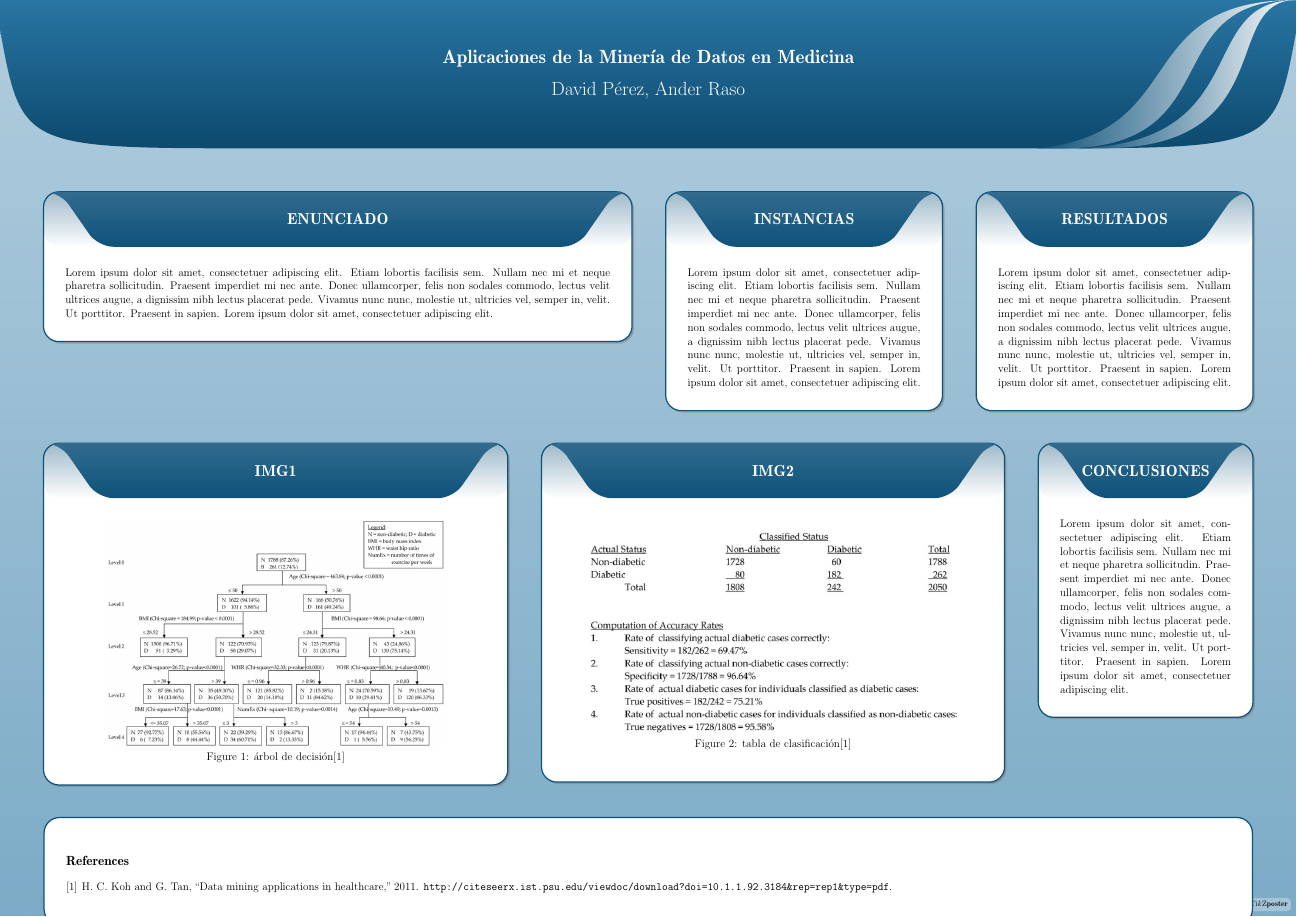
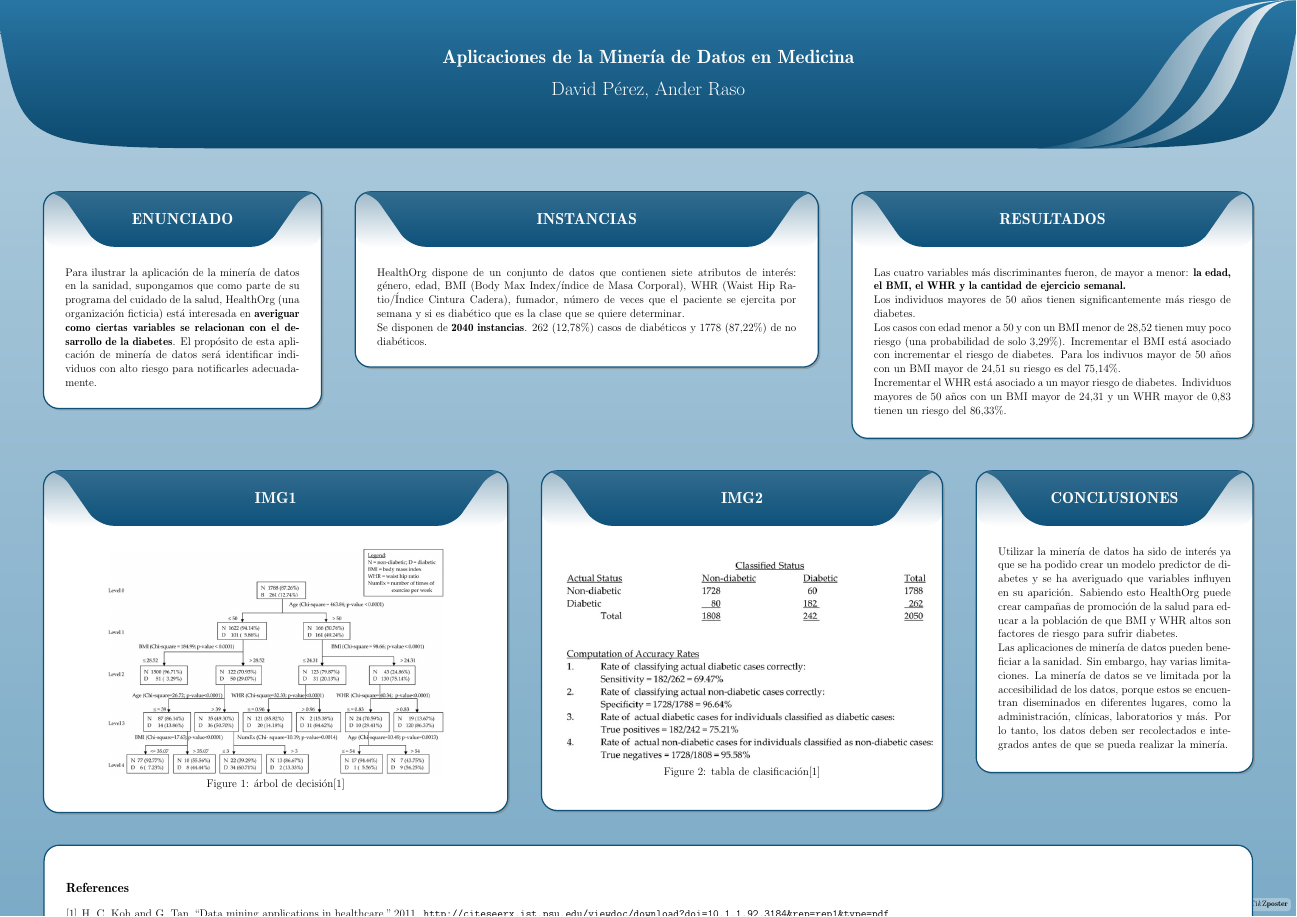
Before and after one commit to DavidPerezGomez/MD-Poster, a LaTeX poster (Poster.tex): the whole page. Compiled offline with pdfLaTeX.

Commit message:
rellenadas las secciones

```diff
--- a/Poster.tex
+++ b/Poster.tex
@@ -23,36 +23,37 @@
 
 \begin{columns}
 
-\column{0.5}
+\column{0.25}
 \block{ENUNCIADO}{
 %Introducción
 %Enunciado del problema a resolver
-Lorem ipsum dolor sit amet, consectetuer adipiscing elit. Etiam lobortis facilisis sem. Nullam nec mi et neque pharetra
-sollicitudin. Praesent imperdiet mi nec ante. Donec ullamcorper, felis non sodales commodo, lectus velit ultrices augue,
-a dignissim nibh lectus placerat pede. Vivamus nunc nunc, molestie ut, ultricies vel, semper in, velit. Ut porttitor.
-Praesent in sapien. Lorem ipsum dolor sit amet, consectetuer adipiscing elit.
+Para ilustrar la aplicación de la minería de datos en la sanidad, supongamos que como parte de su programa del cuidado de la salud, HealthOrg (una organización ficticia) está interesada en \textbf{averiguar como ciertas variables se relacionan con el desarrollo de la diabetes}. El propósito de esta aplicación de minería de datos será identificar individuos con alto riesgo para notificarles adecuadamente.
 }
 
-\column{0.25}
+\column{0.4}
 \block{INSTANCIAS}{
 %Origen de los datos
 %¿Cómo vienen caracterizadas las instancias? ¿A través de cuántas características o atributos se describen las instancias?
 %¿Cuál es la variable "clase" que se quiere determinar?
-Lorem ipsum dolor sit amet, consectetuer adipiscing elit. Etiam lobortis facilisis sem. Nullam nec mi et neque pharetra
-sollicitudin. Praesent imperdiet mi nec ante. Donec ullamcorper, felis non sodales commodo, lectus velit ultrices augue,
-a dignissim nibh lectus placerat pede. Vivamus nunc nunc, molestie ut, ultricies vel, semper in, velit. Ut porttitor.
-Praesent in sapien. Lorem ipsum dolor sit amet, consectetuer adipiscing elit.
+HealthOrg dispone de un conjunto de datos que contienen siete atributos de interés: género, edad, BMI (Body Max Index/índice de Masa Corporal), WHR (Waist Hip Ratio/Índice Cintura Cadera), fumador, número de veces que el paciente se ejercita por semana y si {es diabético} que es la clase que se quiere determinar.
+
+Se disponen de \textbf{2040 instancias}. 262 (12,78\%) casos de diabéticos y 1778 (87,22\%) de no diabéticos.
 }
 
-\column{0.25}
+\column{0.35}
 \block{RESULTADOS}{
 %Resultados del experimento
 %Observaciones
 %Variables predictoras
-Lorem ipsum dolor sit amet, consectetuer adipiscing elit. Etiam lobortis facilisis sem. Nullam nec mi et neque pharetra
-sollicitudin. Praesent imperdiet mi nec ante. Donec ullamcorper, felis non sodales commodo, lectus velit ultrices augue,
-a dignissim nibh lectus placerat pede. Vivamus nunc nunc, molestie ut, ultricies vel, semper in, velit. Ut porttitor.
-Praesent in sapien. Lorem ipsum dolor sit amet, consectetuer adipiscing elit.
+
+
+Las cuatro variables más discriminantes fueron, de mayor a menor: \textbf{la edad, el BMI, el WHR y la cantidad de ejercicio semanal.}
+
+Los individuos mayores de 50 años tienen significantemente más riesgo de diabetes.
+
+Los casos con edad menor a 50 y con un BMI menor de 28,52 tienen muy poco riesgo (una probabilidad de solo 3,29\%). Incrementar el BMI está asociado con incrementar el riesgo de diabetes. Para los indivuos mayor de 50 años con un BMI mayor de 24,51 su riesgo es del 75,14\%.
+
+Incrementar el WHR está asociado a un mayor riesgo de diabetes. Individuos mayores de 50 años con un BMI mayor de 24,31 y un WHR mayor de 0,83 tienen un riesgo del 86,33\%.
 }
 
 \end{columns}
@@ -68,7 +69,7 @@ Figure 1: árbol de decisión\cite{A_DMAHC}
 \end{center}
 }
 
-\column{0.4}
+\column{0.35}
 \block{IMG2}{
 \begin{center}
 \includegraphics[scale=0.7]{fig/tabla_clasifiacion.png}
@@ -77,14 +78,13 @@ Figure 2: tabla de clasificación\cite{A_DMAHC}
 \end{center}
 }
 
-\column{0.2}
+\column{0.25}
 \block{CONCLUSIONES}{
 %¿Qué interés tiene en este problema utilizar minería de datos? (¿no hay expertos?, ¿hay demasiados datos?)
 %Posibilidad de automatización gracias a abundancia de datos.
-Lorem ipsum dolor sit amet, consectetuer adipiscing elit. Etiam lobortis facilisis sem. Nullam nec mi et neque pharetra
-sollicitudin. Praesent imperdiet mi nec ante. Donec ullamcorper, felis non sodales commodo, lectus velit ultrices augue,
-a dignissim nibh lectus placerat pede. Vivamus nunc nunc, molestie ut, ultricies vel, semper in, velit. Ut porttitor.
-Praesent in sapien. Lorem ipsum dolor sit amet, consectetuer adipiscing elit.
+Utilizar la minería de datos ha sido de interés ya que se ha podido crear un modelo predictor de diabetes y se ha averiguado que variables influyen en su aparición. Sabiendo esto HealthOrg puede crear campañas de promoción de la salud para educar a la población de que BMI y WHR altos son factores de riesgo para sufrir diabetes.
+
+Las aplicaciones de minería de datos pueden beneficiar a la sanidad. Sin embargo, hay varias limitaciones. La minería de datos se ve limitada por la accesibilidad de los datos, porque estos se encuentran diseminados en diferentes lugares, como la administración, clínicas, laboratorios y más. Por lo tanto, los datos deben ser recolectados e integrados antes de que se pueda realizar la minería.
 }
 
 \end{columns}
```
